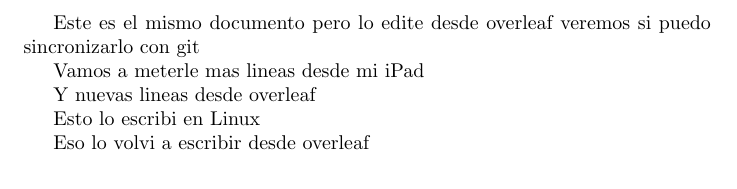
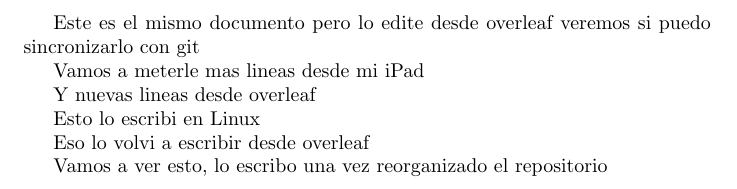
Before and after one commit to GerValle/procesos, a LaTeX document (docs/notas/notas.tex): part of the page, cut so that both start at the same text. Compiled offline with pdfLaTeX.

Commit message:
Agregue una linea en las notas

```diff
--- a/docs/notas/notas.tex
+++ b/docs/notas/notas.tex
@@ -11,5 +11,9 @@ Esto lo escribi en Linux
 
 Eso lo volvi a escribir desde overleaf
 
+Vamos a ver esto, lo escribo una vez reorganizado el repositorio
+
+
+
 
 \end{document}
```
